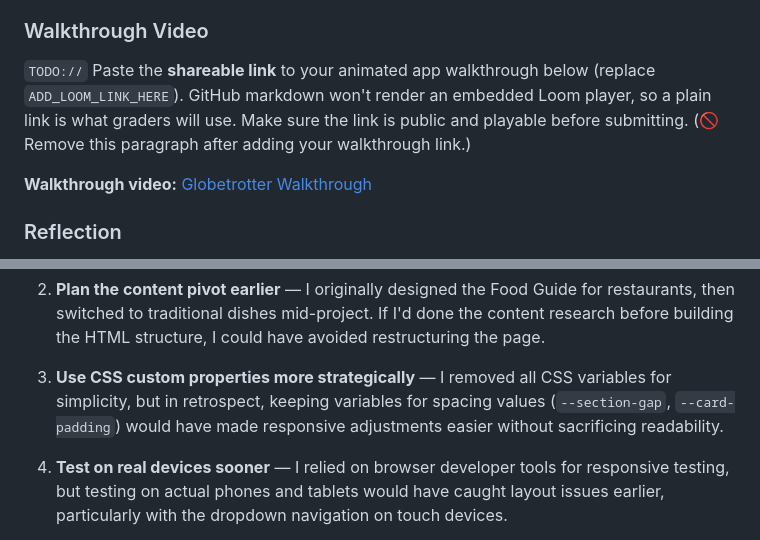
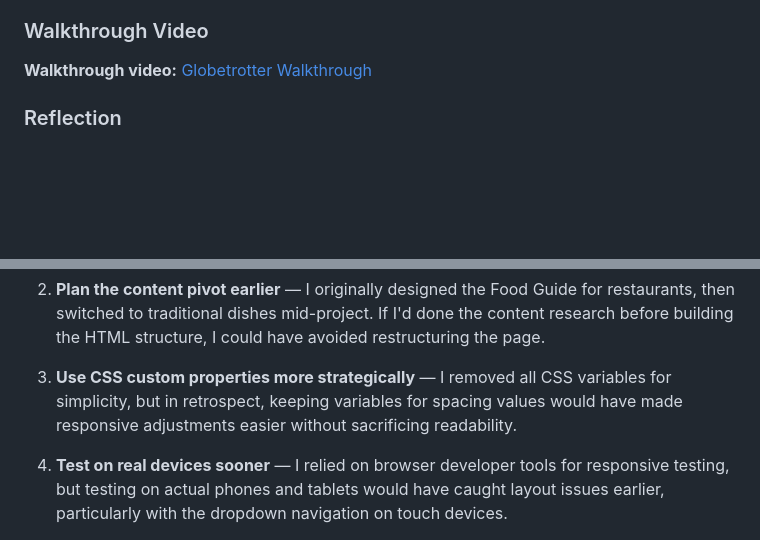
Before and after one commit to heartwillgbekle/Globetrotter, a Markdown page: README.md, 2 parts joined by grey strips. Drawn GitHub-style; blank space fills up the shorter version.

Commit message:
added video link to Readme

```diff
--- a/README.md
+++ b/README.md
@@ -82,10 +82,7 @@ Deployed Application (optional): [Globetrotter Deployed Site](https://heartwillg
   - [X] Experiment with at least one CSS property not covered in the lessons or labs to customize your page further.
 
 ### Walkthrough Video
-
-`TODO://` Paste the **shareable link** to your animated app walkthrough below (replace `ADD_LOOM_LINK_HERE`). GitHub markdown won't render an embedded Loom player, so a plain link is what graders will use. Make sure the link is public and playable before submitting. (🚫 Remove this paragraph after adding your walkthrough link.)
-
-**Walkthrough video:** [Globetrotter Walkthrough](ADD_LOOM_LINK_HERE)
+**Walkthrough video:** [Globetrotter Walkthrough](https://www.loom.com/share/9e723d6343b740d1b3eccc351832d93d)
 
 ### Reflection
 
@@ -121,7 +118,7 @@ Overall, the labs gave me the vocabulary and basic patterns, but real-world impl
 
 2. **Plan the content pivot earlier** — I originally designed the Food Guide for restaurants, then switched to traditional dishes mid-project. If I'd done the content research before building the HTML structure, I could have avoided restructuring the page.
 
-3. **Use CSS custom properties more strategically** — I removed all CSS variables for simplicity, but in retrospect, keeping variables for spacing values (`--section-gap`, `--card-padding`) would have made responsive adjustments easier without sacrificing readability.
+3. **Use CSS custom properties more strategically** — I removed all CSS variables for simplicity, but in retrospect, keeping variables for spacing values would have made responsive adjustments easier without sacrificing readability.
 
 4. **Test on real devices sooner** — I relied on browser developer tools for responsive testing, but testing on actual phones and tablets would have caught layout issues earlier, particularly with the dropdown navigation on touch devices.
 
```
